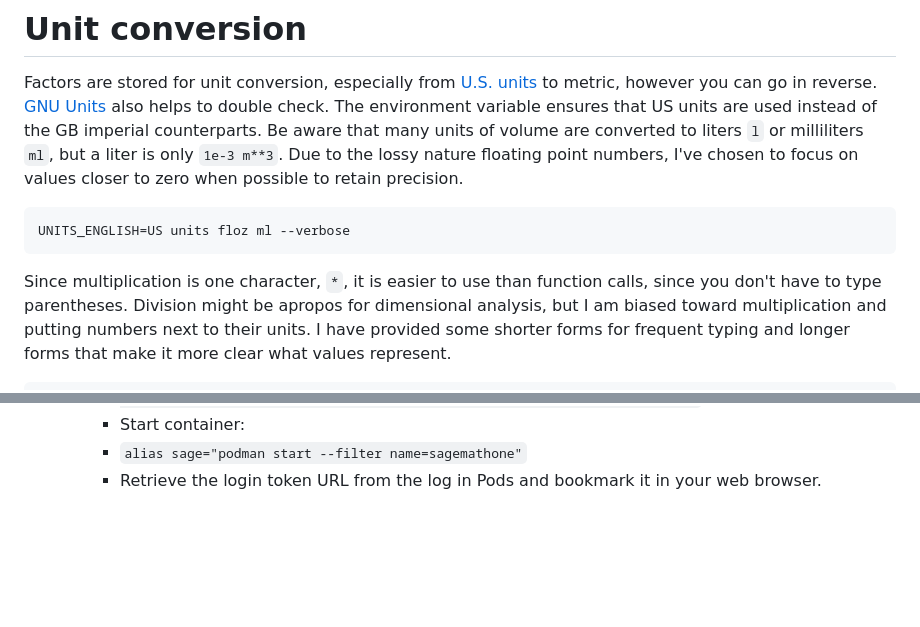
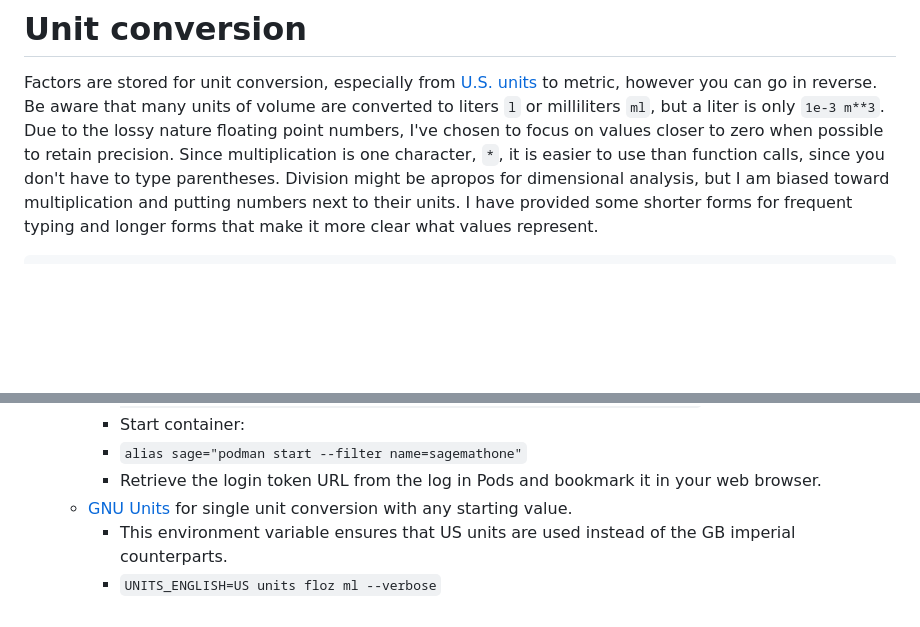
Before and after one commit to hackdash/dailyship, a Markdown page: content/news/calc.md, 2 parts joined by grey strips. Rendered like a GitHub page; blank space fills up the shorter version.

````diff
--- a/content/news/calc.md
+++ b/content/news/calc.md
@@ -80,11 +80,7 @@ global.fc3 = (x) => pr3(fc(x))
 ```
 # Unit conversion
 Factors are stored for unit conversion, especially from [U.S. units](https://en.wikipedia.org/wiki/United_States_customary_units) to metric, however you can go in reverse.
-[GNU Units](https://www.gnu.org/software/units/manual/units.html) also helps to double check.
-The environment variable ensures that US units are used instead of the GB imperial counterparts. Be aware that many units of volume are converted to liters `l` or milliliters `ml`,  but a liter is only `1e-3 m**3`. Due to the lossy nature floating point numbers, I've chosen to focus on values closer to zero when possible to retain precision.
-```
-UNITS_ENGLISH=US units floz ml --verbose
-```
+Be aware that many units of volume are converted to liters `l` or milliliters `ml`,  but a liter is only `1e-3 m**3`. Due to the lossy nature floating point numbers, I've chosen to focus on values closer to zero when possible to retain precision.
 Since multiplication is one character, `*`, it is easier to use than function calls, since you don't have to type parentheses.
 Division might be apropos for dimensional analysis, but I am biased toward multiplication and putting numbers next to their units.
 I have provided some shorter forms for frequent typing and longer forms that make it more clear what values represent.
@@ -146,3 +142,6 @@ export PATH=$HOME/.local/bin:$PATH
     - Start container:
     - `alias sage="podman start --filter name=sagemathone"`
     - Retrieve the login token URL from the log in Pods and bookmark it in your web browser.
+  - [GNU Units](https://www.gnu.org/software/units/manual/units.html) for single unit conversion with any starting value.
+    - This environment variable ensures that US units are used instead of the GB imperial counterparts.
+    - `UNITS_ENGLISH=US units floz ml --verbose`
````
